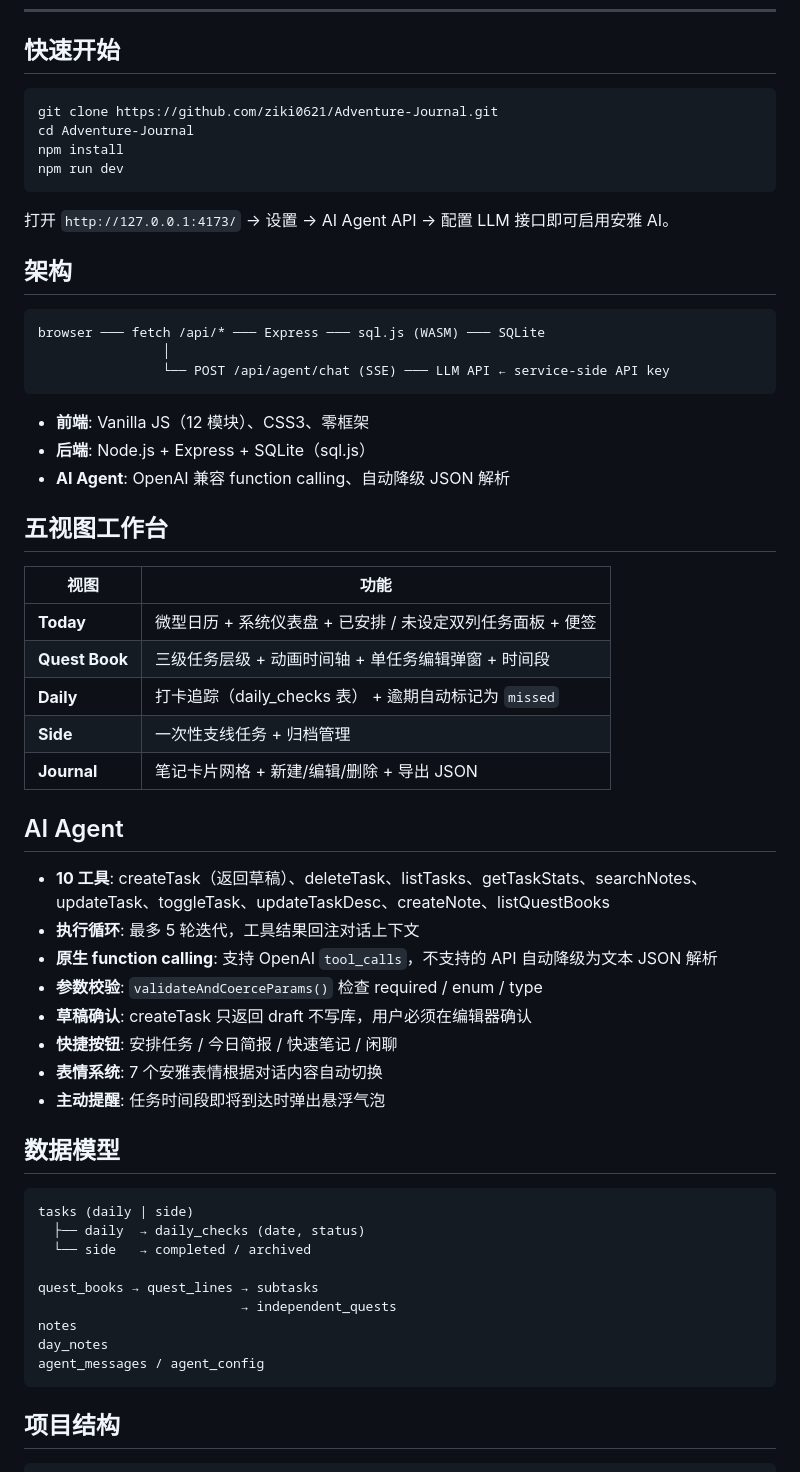
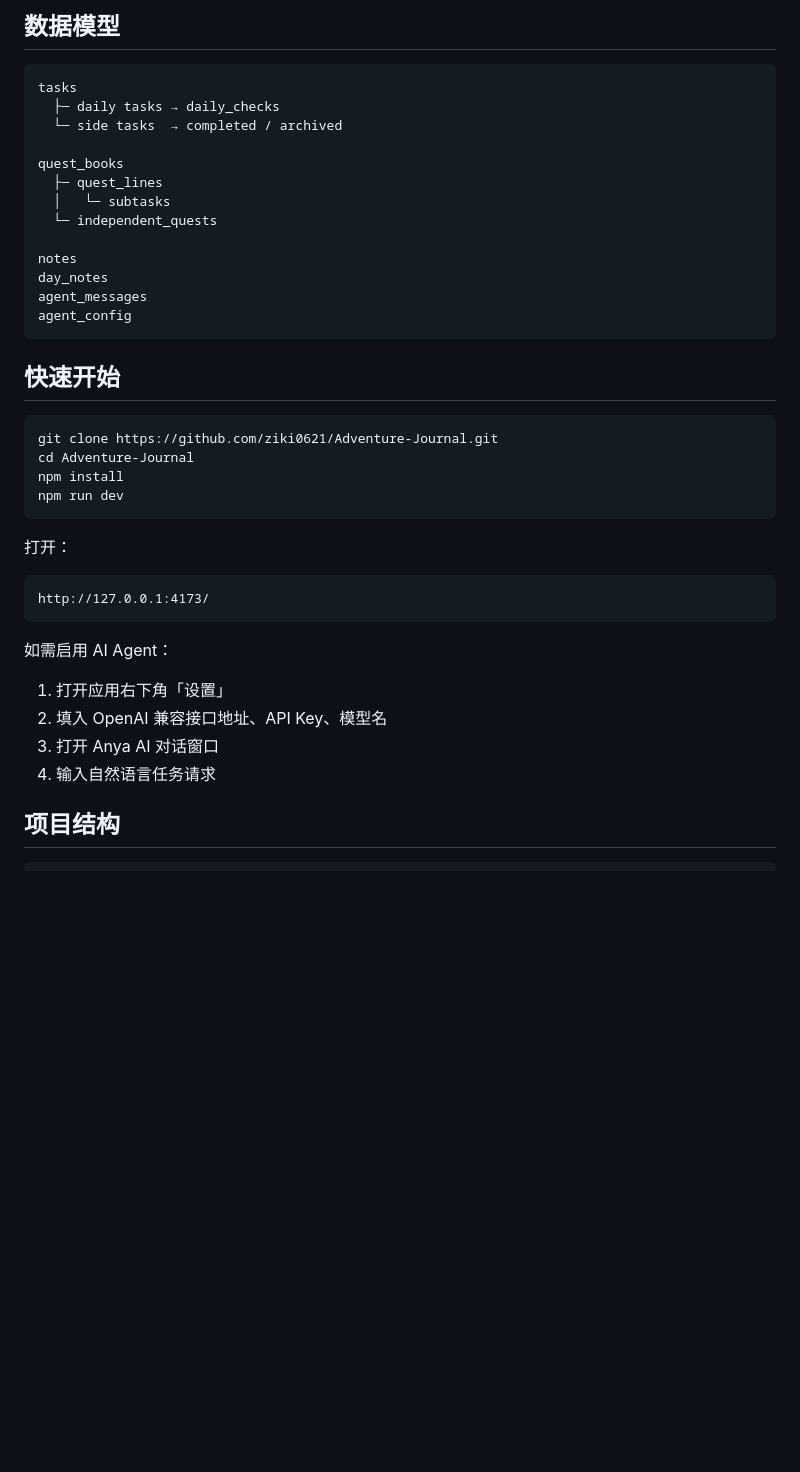
Before and after one commit to ziki0621/Adventure-Journal, a Markdown page: README.md, the part around one of its changes. Drawn GitHub-style; blank space fills up the shorter version.

````diff
--- a/README.md
+++ b/README.md
@@ -6,3 +116,20 @@
+## 数据模型
+
+```text
+tasks
+  ├─ daily tasks → daily_checks
+  └─ side tasks  → completed / archived
+
+quest_books
+  ├─ quest_lines
+  │   └─ subtasks
+  └─ independent_quests
+
+notes
+day_notes
+agent_messages
+agent_config
+```
 
 ## 快速开始
 
@@ -13,54 +140,18 @@ npm install
 npm run dev
 ```
 
-打开 `http://127.0.0.1:4173/` → 设置 → AI Agent API → 配置 LLM 接口即可启用安雅 AI。
+打开：
 
-## 架构
-
-```
-browser ─── fetch /api/* ─── Express ─── sql.js (WASM) ─── SQLite
-                │
-                └── POST /api/agent/chat (SSE) ─── LLM API ← service-side API key
+```text
+http://127.0.0.1:4173/
 ```
 
-- **前端**: Vanilla JS（12 模块）、CSS3、零框架
-- **后端**: Node.js + Express + SQLite（sql.js）
-- **AI Agent**: OpenAI 兼容 function calling、自动降级 JSON 解析
+如需启用 AI Agent：
 
-## 五视图工作台
-
-| 视图 | 功能 |
-|------|------|
-| **Today** | 微型日历 + 系统仪表盘 + 已安排 / 未设定双列任务面板 + 便签 |
-| **Quest Book** | 三级任务层级 + 动画时间轴 + 单任务编辑弹窗 + 时间段 |
-| **Daily** | 打卡追踪（daily_checks 表） + 逾期自动标记为 `missed` |
-| **Side** | 一次性支线任务 + 归档管理 |
-| **Journal** | 笔记卡片网格 + 新建/编辑/删除 + 导出 JSON |
-
-## AI Agent
-
-- **10 工具**: createTask（返回草稿）、deleteTask、listTasks、getTaskStats、searchNotes、updateTask、toggleTask、updateTaskDesc、createNote、listQuestBooks
-- **执行循环**: 最多 5 轮迭代，工具结果回注对话上下文
-- **原生 function calling**: 支持 OpenAI `tool_calls`，不支持的 API 自动降级为文本 JSON 解析
-- **参数校验**: `validateAndCoerceParams()` 检查 required / enum / type
-- **草稿确认**: createTask 只返回 draft 不写库，用户必须在编辑器确认
-- **快捷按钮**: 安排任务 / 今日简报 / 快速笔记 / 闲聊
-- **表情系统**: 7 个安雅表情根据对话内容自动切换
-- **主动提醒**: 任务时间段即将到达时弹出悬浮气泡
-
-## 数据模型
-
-```
-tasks (daily | side)
-  ├── daily  → daily_checks (date, status)
-  └── side   → completed / archived
-
-quest_books → quest_lines → subtasks
-                          → independent_quests
-notes
-day_notes
-agent_messages / agent_config
-```
+1. 打开应用右下角「设置」
+2. 填入 OpenAI 兼容接口地址、API Key、模型名
+3. 打开 Anya AI 对话窗口
+4. 输入自然语言任务请求
 
 ## 项目结构
 
````
Also changed, not shown: other parts of README.md (+111 -1 lines).
